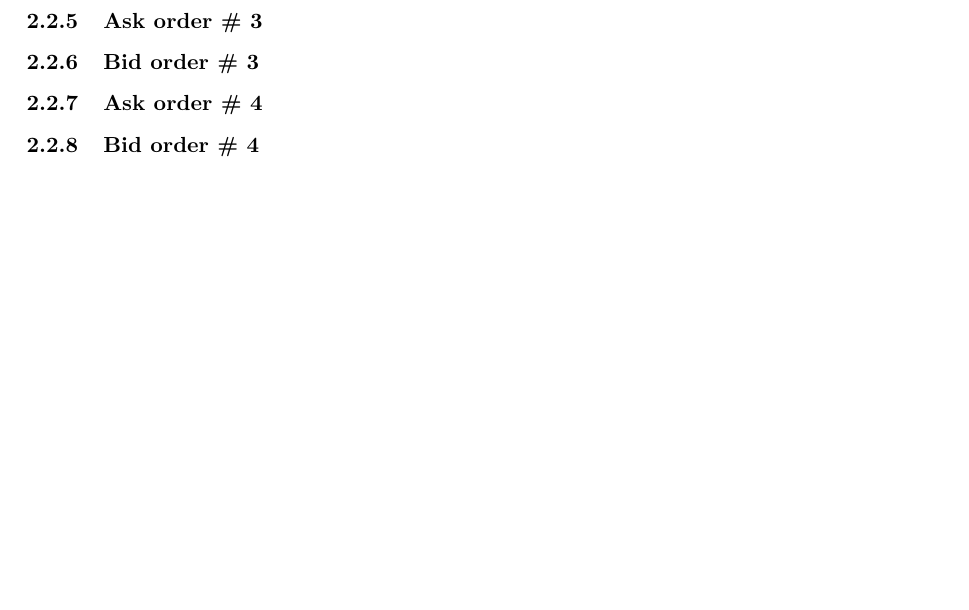
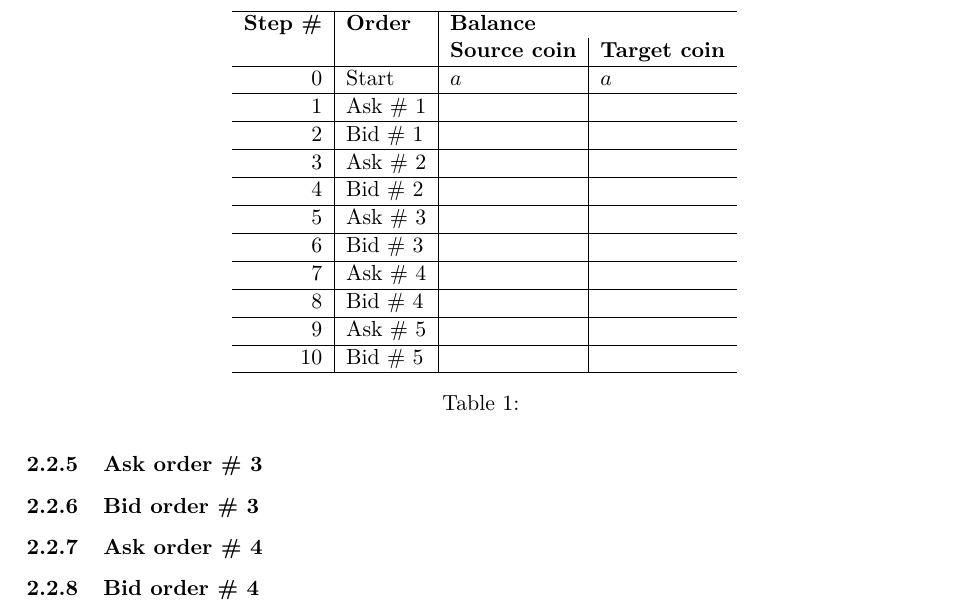
Before and after one commit to HiltonInsper/TBdoc, a LaTeX document (SimulationTests.tex): part of page 6 of 6, cut at the place of the change, the shorter picture padded with empty space. Compiled offline with pdfLaTeX.

Commit message:
A table to present wallet balances after the processing of all orders.

```diff
--- a/SimulationTests.tex
+++ b/SimulationTests.tex
@@ -326,6 +326,39 @@ sold. That is: the target will be sold by a price higher than it was bought.
 
 \subsection{Alternative \ref{sec:Simple1}.2 -- 1st Bid}
 
+\begin{table}[!hbpt]
+    \centering
+    \begin{tabular}{r|l|l|l}
+	\hline
+	{\bf Step \#} & {\bf Order} & \multicolumn{2}{|l} {\bf Balance} \\
+	              &             & {\bf Source coin} & {\bf Target coin} \\
+	\hline
+	            0 & Start      &  $a$               & $a$ \\
+	\hline
+	            1 & Ask \# 1   &                    & \\
+	\hline
+	            2 & Bid \# 1   &                    & \\
+	\hline
+	            3 & Ask \# 2   &                    & \\
+	\hline
+	            4 & Bid \# 2   &                    & \\
+	\hline
+	            5 & Ask \# 3   &                    & \\
+	\hline
+	            6 & Bid \# 3   &                    & \\
+	\hline
+	            7 & Ask \# 4   &                    & \\
+	\hline
+	            8 & Bid \# 4   &                    & \\
+	\hline
+	            9 & Ask \# 5   &                    & \\
+	\hline
+	           10 & Bid \# 5   &                    & \\
+	\hline
+    \end{tabular}
+    \caption{}
+
+\end{table}
 
 
 
```
Also changed, not shown: SimulationTests.pdf.
